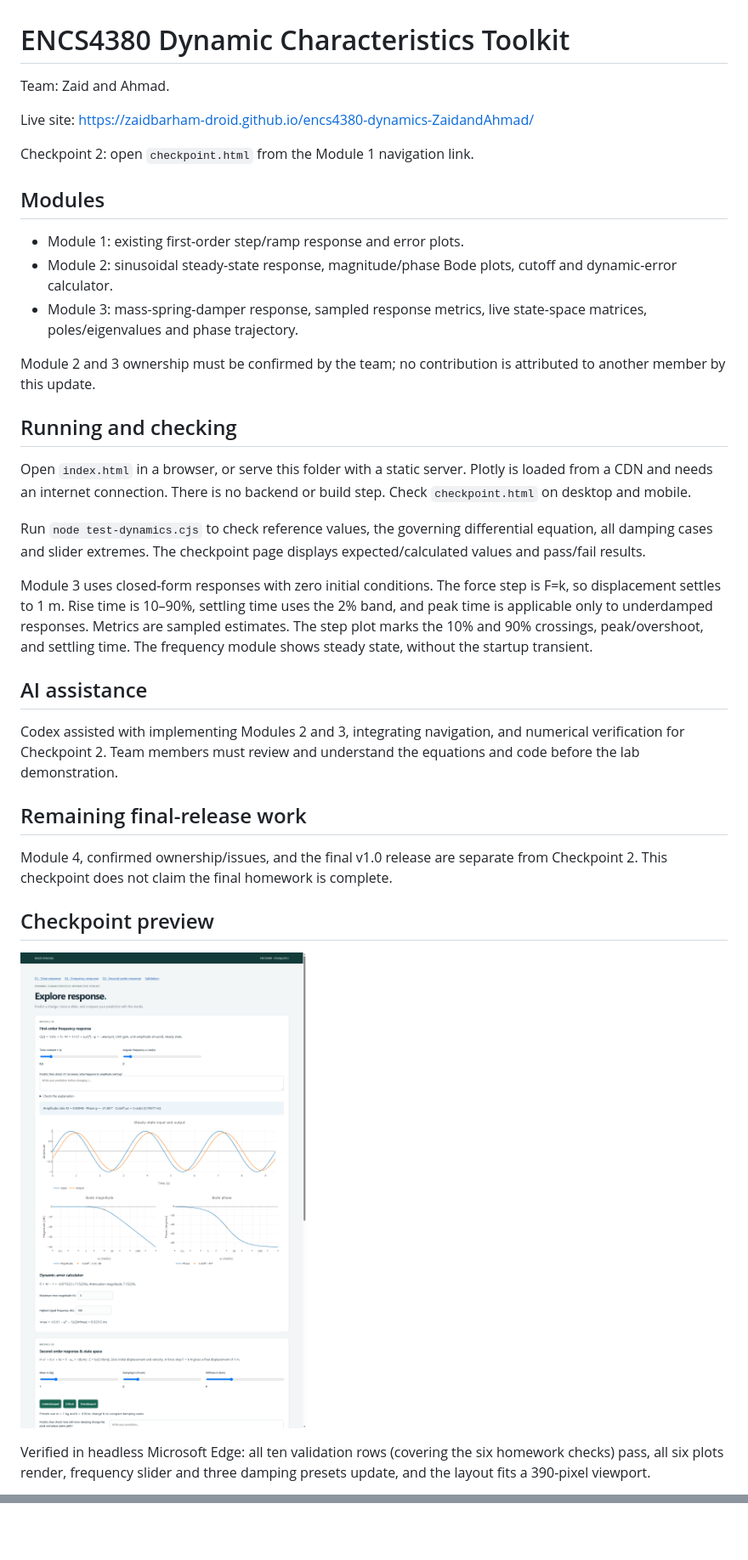
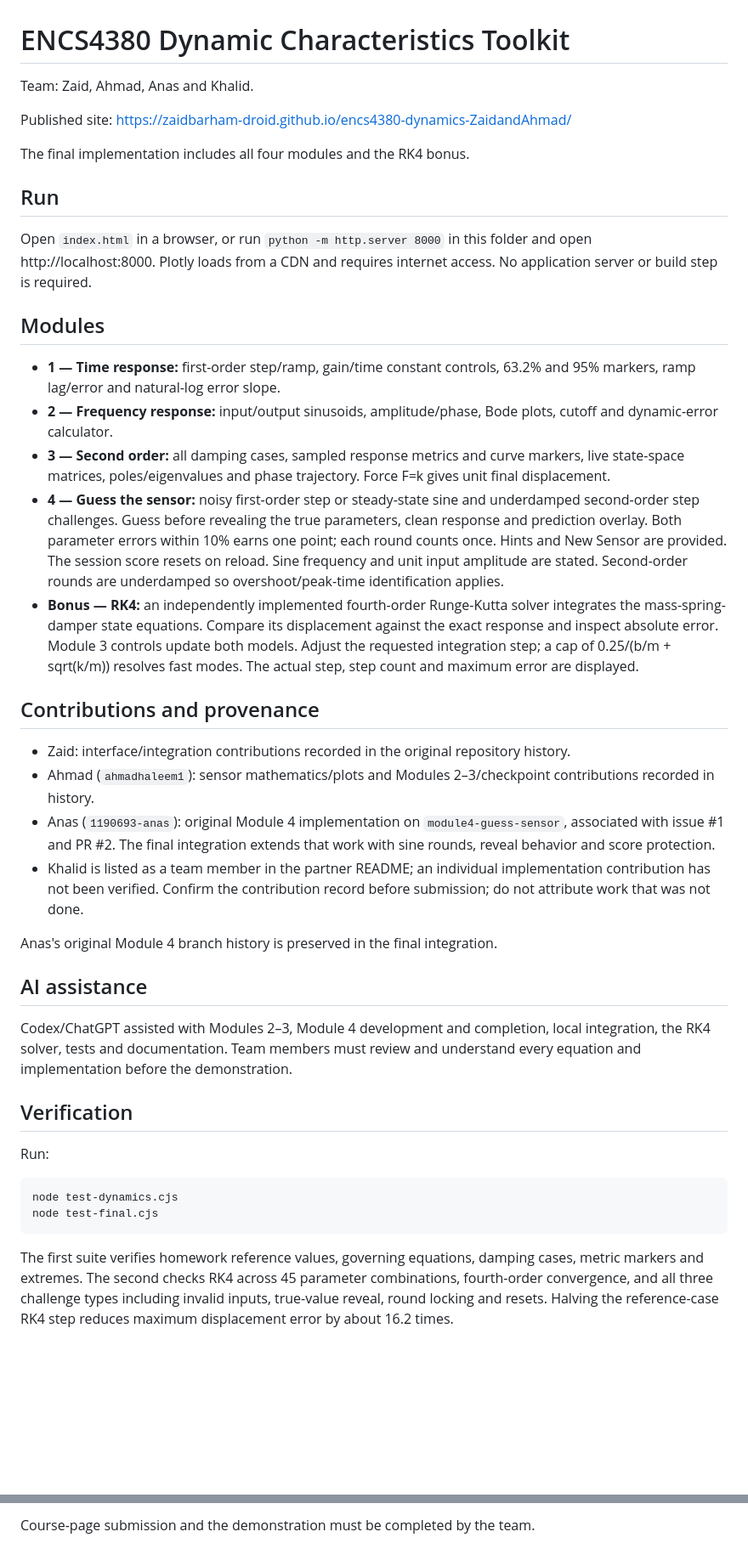
Before and after one commit to 1190693-anas/ENCS4380-Micromouse, a Markdown page: README.md, 2 parts joined by grey strips. Shown at 85% size. Rendered like a GitHub page; blank space fills up the shorter version.

Commit message:
Complete sensor challenge and add RK4 comparison bonus

````diff
--- a/README.md
+++ b/README.md
@@ -1,33 +1,39 @@
 # ENCS4380 Dynamic Characteristics Toolkit
 
-Team: Zaid and Ahmad.
+Team: Zaid, Ahmad, Anas and Khalid.
 
-Live site: https://zaidbarham-droid.github.io/encs4380-dynamics-ZaidandAhmad/
+Published site: https://zaidbarham-droid.github.io/encs4380-dynamics-ZaidandAhmad/
 
-Checkpoint 2: open `checkpoint.html` from the Module 1 navigation link.
+The final implementation includes all four modules and the RK4 bonus.
+
+## Run
+Open `index.html` in a browser, or run `python -m http.server 8000` in this folder and open http://localhost:8000. Plotly loads from a CDN and requires internet access. No application server or build step is required.
 
 ## Modules
-- Module 1: existing first-order step/ramp response and error plots.
-- Module 2: sinusoidal steady-state response, magnitude/phase Bode plots, cutoff and dynamic-error calculator.
-- Module 3: mass-spring-damper response, sampled response metrics, live state-space matrices, poles/eigenvalues and phase trajectory.
+- **1 — Time response:** first-order step/ramp, gain/time constant controls, 63.2% and 95% markers, ramp lag/error and natural-log error slope.
+- **2 — Frequency response:** input/output sinusoids, amplitude/phase, Bode plots, cutoff and dynamic-error calculator.
+- **3 — Second order:** all damping cases, sampled response metrics and curve markers, live state-space matrices, poles/eigenvalues and phase trajectory. Force F=k gives unit final displacement.
+- **4 — Guess the sensor:** noisy first-order step or steady-state sine and underdamped second-order step challenges. Guess before revealing the true parameters, clean response and prediction overlay. Both parameter errors within 10% earns one point; each round counts once. Hints and New Sensor are provided. The session score resets on reload. Sine frequency and unit input amplitude are stated. Second-order rounds are underdamped so overshoot/peak-time identification applies.
+- **Bonus — RK4:** an independently implemented fourth-order Runge-Kutta solver integrates the mass-spring-damper state equations. Compare its displacement against the exact response and inspect absolute error. Module 3 controls update both models. Adjust the requested integration step; a cap of 0.25/(b/m + sqrt(k/m)) resolves fast modes. The actual step, step count and maximum error are displayed.
 
-Module 2 and 3 ownership must be confirmed by the team; no contribution is attributed to another member by this update.
+## Contributions and provenance
+- Zaid: interface/integration contributions recorded in the original repository history.
+- Ahmad (`ahmadhaleem1`): sensor mathematics/plots and Modules 2–3/checkpoint contributions recorded in history.
+- Anas (`1190693-anas`): original Module 4 implementation on `module4-guess-sensor`, associated with issue #1 and PR #2. The final integration extends that work with sine rounds, reveal behavior and score protection.
+- Khalid is listed as a team member in the partner README; an individual implementation contribution has not been verified. Confirm the contribution record before submission; do not attribute work that was not done.
 
-## Running and checking
-Open `index.html` in a browser, or serve this folder with a static server. Plotly is loaded from a CDN and needs an internet connection. There is no backend or build step. Check `checkpoint.html` on desktop and mobile.
-
-Run `node test-dynamics.cjs` to check reference values, the governing differential equation, all damping cases and slider extremes. The checkpoint page displays expected/calculated values and pass/fail results.
-
-Module 3 uses closed-form responses with zero initial conditions. The force step is F=k, so displacement settles to 1 m. Rise time is 10–90%, settling time uses the 2% band, and peak time is applicable only to underdamped responses. Metrics are sampled estimates. The step plot marks the 10% and 90% crossings, peak/overshoot, and settling time. The frequency module shows steady state, without the startup transient.
+Anas's original Module 4 branch history is preserved in the final integration.
 
 ## AI assistance
-Codex assisted with implementing Modules 2 and 3, integrating navigation, and numerical verification for Checkpoint 2. Team members must review and understand the equations and code before the lab demonstration.
+Codex/ChatGPT assisted with Modules 2–3, Module 4 development and completion, local integration, the RK4 solver, tests and documentation. Team members must review and understand every equation and implementation before the demonstration.
 
-## Remaining final-release work
-Module 4, confirmed ownership/issues, and the final v1.0 release are separate from Checkpoint 2. This checkpoint does not claim the final homework is complete.
+## Verification
+Run:
 
-## Checkpoint preview
-![Frequency-response module](screenshots/frequency-desktop.png)
+```text
+node test-dynamics.cjs
+node test-final.cjs
+```
 
-Verified in headless Microsoft Edge: all ten validation rows (covering the six homework checks) pass, all six plots render, frequency slider and three damping presets update, and the layout fits a 390-pixel viewport.
+The first suite verifies homework reference values, governing equations, damping cases, metric markers and extremes. The second checks RK4 across 45 parameter combinations, fourth-order convergence, and all three challenge types including invalid inputs, true-value reveal, round locking and resets. Halving the reference-case RK4 step reduces maximum displacement error by about 16.2 times.
 
@@ -34,0 +54 @@ Verified in headless Microsoft Edge: all ten validation rows (covering the six h
+Course-page submission and the demonstration must be completed by the team.
````
Also changed, not shown: other parts of README.md (+14 -1 lines), FINAL-DEMO.md (added, +10 -0 lines), screenshots/challenge-desktop.png (added), screenshots/challenge-mobile.png (added), screenshots/rk4-desktop.png (added), 8 other files.
